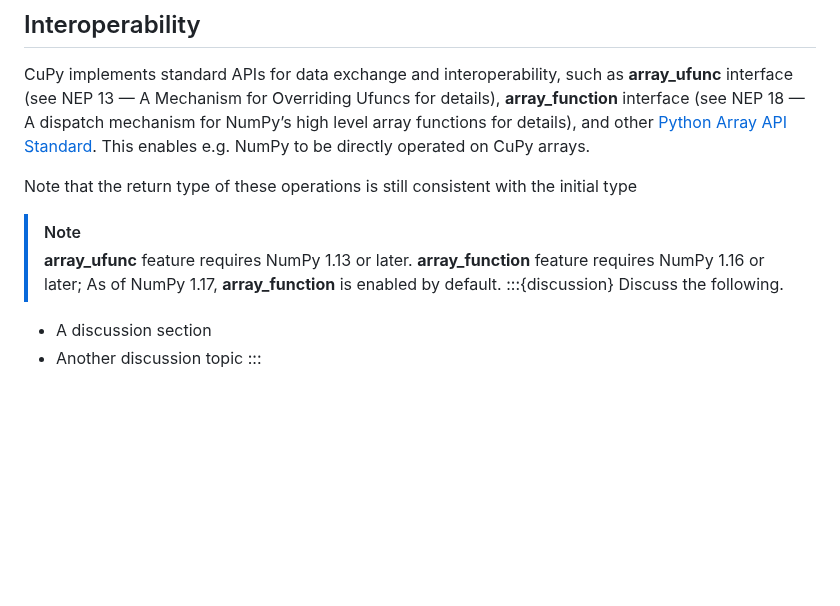
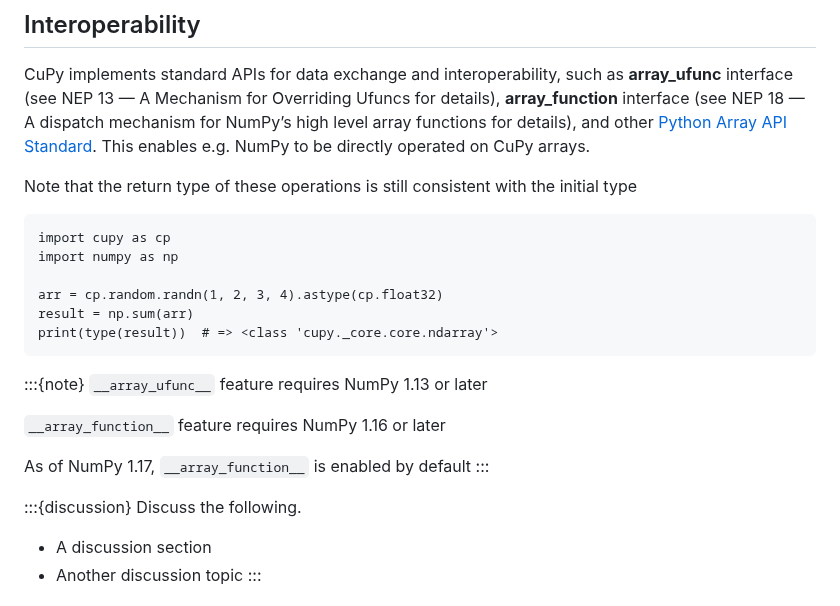
Before and after one commit to qianglise/python-for-hpc, a Markdown page: content/cupy.md, the part around the change. Drawn GitHub-style; blank space fills up the shorter version.

Commit message:
more content

````diff
--- a/content/cupy.md
+++ b/content/cupy.md
@@ -471,9 +471,23 @@ CuPy implements standard APIs for data exchange and interoperability, such as  _
 
 Note that the return type of these operations is still consistent with the initial type
 
-> [!NOTE]
-> __array_ufunc__ feature requires NumPy 1.13 or later.
-> __array_function__ feature requires NumPy 1.16 or later; As of NumPy 1.17, __array_function__ is enabled by default.
+```
+import cupy as cp
+import numpy as np
+
+arr = cp.random.randn(1, 2, 3, 4).astype(cp.float32)
+result = np.sum(arr)
+print(type(result))  # => <class 'cupy._core.core.ndarray'>
+```
+
+:::{note}
+`__array_ufunc__` feature requires NumPy 1.13 or later
+
+`__array_function__` feature requires NumPy 1.16 or later
+
+As of NumPy 1.17, `__array_function__` is enabled by default
+:::
+
 :::{discussion}
 Discuss the following.
 
````
